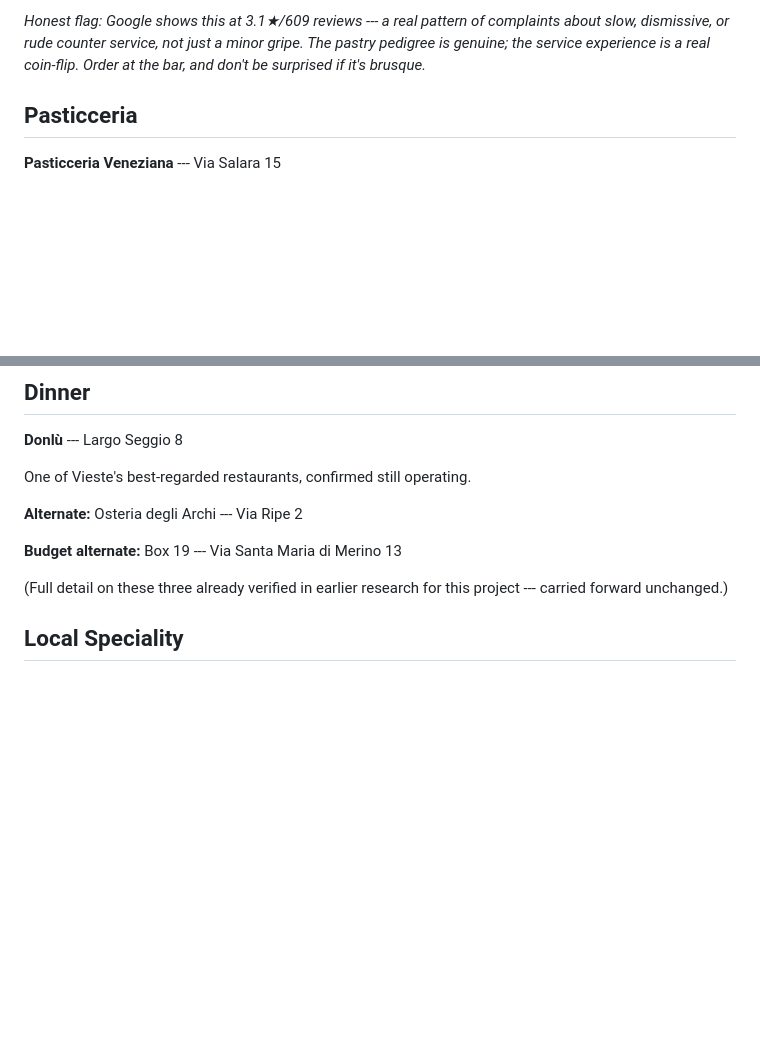
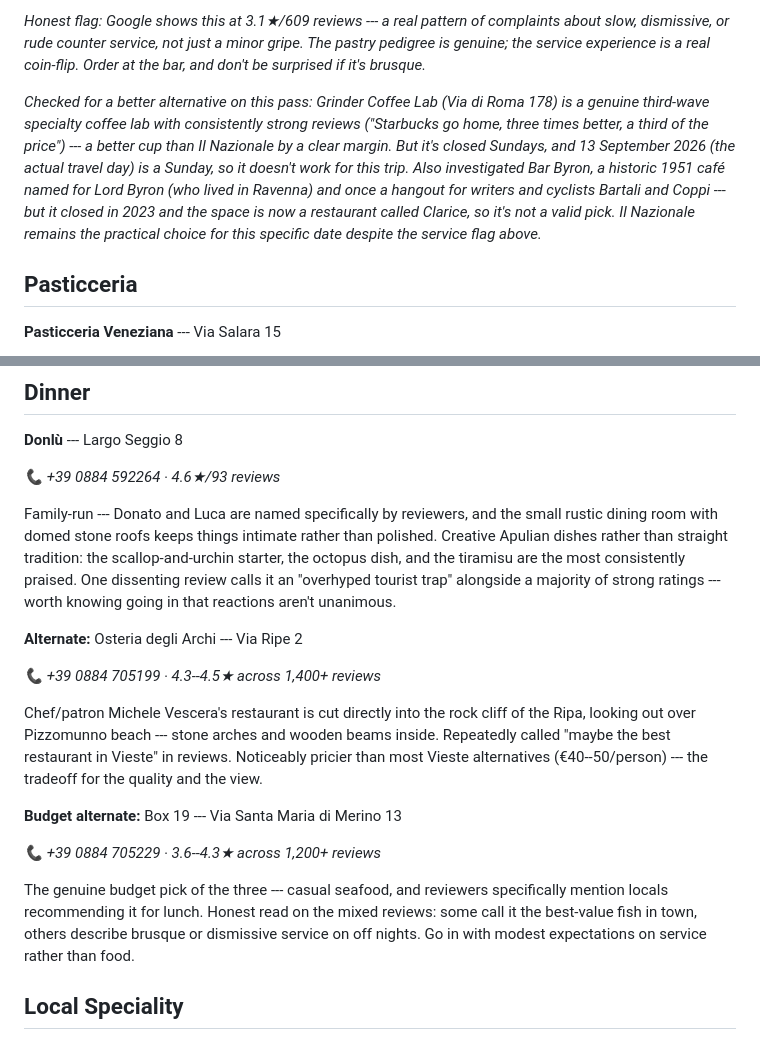
Before and after one commit to raeffer/ITALY_TRIP, a Markdown page: CONTENT.md, 2 parts joined by grey strips. GitHub-like rendering; blank space fills up the shorter version.

Commit message:
Day 1 & 7: add coffee-alternative research note (Ravenna), replace placeholder dinner picks with real content (Vieste)

```diff
--- a/CONTENT.md
+++ b/CONTENT.md
@@ -96,6 +96,18 @@ of complaints about slow, dismissive, or rude counter service, not just
 a minor gripe. The pastry pedigree is genuine; the service experience is
 a real coin-flip. Order at the bar, and don\'t be surprised if it\'s
 brusque.*
+
+*Checked for a better alternative on this pass: Grinder Coffee Lab (Via
+di Roma 178) is a genuine third-wave specialty coffee lab with
+consistently strong reviews ("Starbucks go home, three times better, a
+third of the price") --- a better cup than Il Nazionale by a clear
+margin. But it's closed Sundays, and 13 September 2026 (the actual
+travel day) is a Sunday, so it doesn't work for this trip. Also
+investigated Bar Byron, a historic 1951 café named for Lord Byron (who
+lived in Ravenna) and once a hangout for writers and cyclists Bartali
+and Coppi --- but it closed in 2023 and the space is now a restaurant
+called Clarice, so it's not a valid pick. Il Nazionale remains the
+practical choice for this specific date despite the service flag above.*
 
 ## **Pasticceria**
 
@@ -1613,14 +1625,36 @@ cited as \"best coffee in Vieste.\"
 
 **Donlù** --- Largo Seggio 8
 
-One of Vieste\'s best-regarded restaurants, confirmed still operating.
+*📞 +39 0884 592264 · 4.6★/93 reviews*
+
+Family-run --- Donato and Luca are named specifically by reviewers, and
+the small rustic dining room with domed stone roofs keeps things
+intimate rather than polished. Creative Apulian dishes rather than
+straight tradition: the scallop-and-urchin starter, the octopus dish,
+and the tiramisu are the most consistently praised. One dissenting
+review calls it an "overhyped tourist trap" alongside a majority of
+strong ratings --- worth knowing going in that reactions aren't
+unanimous.
 
 **Alternate:** Osteria degli Archi --- Via Ripe 2
 
+*📞 +39 0884 705199 · 4.3--4.5★ across 1,400+ reviews*
+
+Chef/patron Michele Vescera's restaurant is cut directly into the rock
+cliff of the Ripa, looking out over Pizzomunno beach --- stone arches
+and wooden beams inside. Repeatedly called "maybe the best restaurant in
+Vieste" in reviews. Noticeably pricier than most Vieste alternatives
+(€40--50/person) --- the tradeoff for the quality and the view.
+
 **Budget alternate:** Box 19 --- Via Santa Maria di Merino 13
 
-(Full detail on these three already verified in earlier research for
-this project --- carried forward unchanged.)
+*📞 +39 0884 705229 · 3.6--4.3★ across 1,200+ reviews*
+
+The genuine budget pick of the three --- casual seafood, and reviewers
+specifically mention locals recommending it for lunch. Honest read on
+the mixed reviews: some call it the best-value fish in town, others
+describe brusque or dismissive service on off nights. Go in with modest
+expectations on service rather than food.
 
 ## **Local Speciality**
 
```
